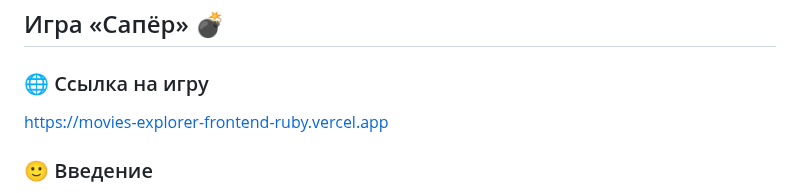
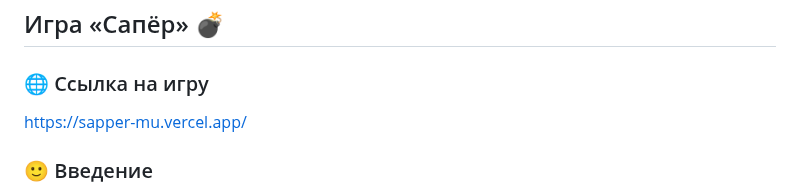
Before and after one commit to Andrey-Grishkov/sapper, a Markdown page: README.md, the part around one of its changes. GitHub-like rendering.

```diff
--- a/README.md
+++ b/README.md
@@ -1,7 +1,7 @@
 <h2 align="left" style="text-decoration: underline"> Игра «Сапёр» 💣</h2>
 
 <h3 align="left">🌐 Ссылкa на игру</h3>
-<a href="https://movies-explorer-frontend-ruby.vercel.app" style="cursor: pointer">https://movies-explorer-frontend-ruby.vercel.app </a>
+<a href="https://sapper-mu.vercel.app/" style="cursor: pointer">https://sapper-mu.vercel.app/ </a>
 
 <h3 align="left">🙂 Введение</h3>
 Игра запускается по указанной выше ссылке, для локального запуска необходимо слонировать репозиторий в удобное место (git clone) .
```
Also changed, not shown: other parts of README.md (+2 -1 lines).
